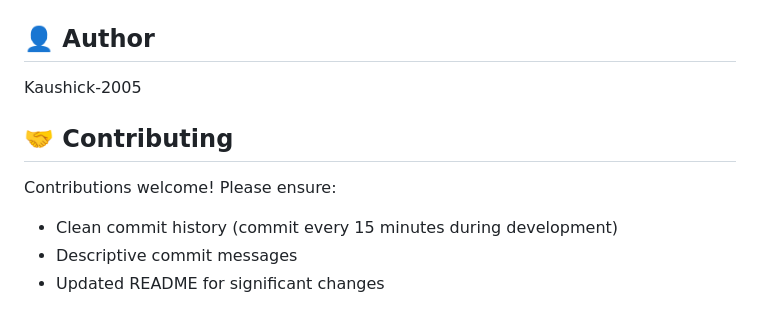
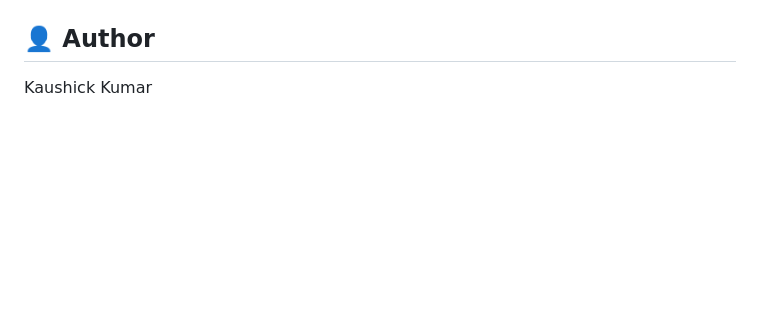
Before and after one commit to Kaushick-2005/SWS-AI-RAG-CHATBOT, a Markdown page: README.md, the part around the change. Rendered like a GitHub page; blank space fills up the shorter version.

Commit message:
Update author name and modify contributing guidelines
Updated author name and removed contributing section.

```diff
--- a/README.md
+++ b/README.md
@@ -300,11 +300,4 @@ All company documents are confidential and proprietary to SWS AI.
 
 ## 👤 Author
 
-Kaushick-2005
-
-## 🤝 Contributing
-
-Contributions welcome! Please ensure:
-- Clean commit history (commit every 15 minutes during development)
-- Descriptive commit messages
-- Updated README for significant changes
+Kaushick Kumar
```
